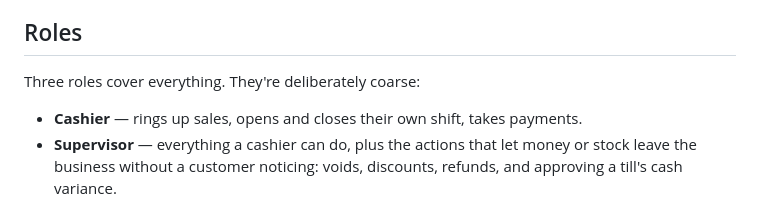
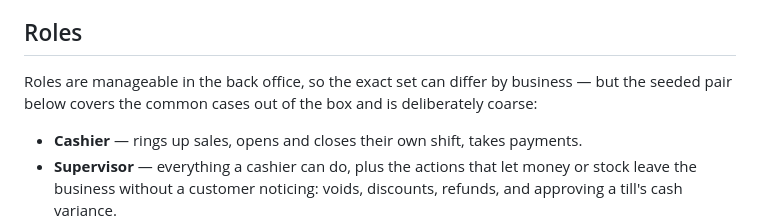
Before and after one commit to KenPrz/pos, a Markdown page: docs/manual/00-getting-started.md, the part around the change. Rendered like a GitHub page.

```diff
--- a/docs/manual/00-getting-started.md
+++ b/docs/manual/00-getting-started.md
@@ -52,7 +52,8 @@ what else the shell adds once it's running.
 
 ## Roles
 
-Three roles cover everything. They're deliberately coarse:
+Roles are manageable in the back office, so the exact set can differ by business — but
+the seeded pair below covers the common cases out of the box and is deliberately coarse:
 
 - **Cashier** — rings up sales, opens and closes their own shift, takes payments.
 - **Supervisor** — everything a cashier can do, plus the actions that let money or
```
Also changed, not shown: docs/01-architecture.md (+27 -19 lines).
